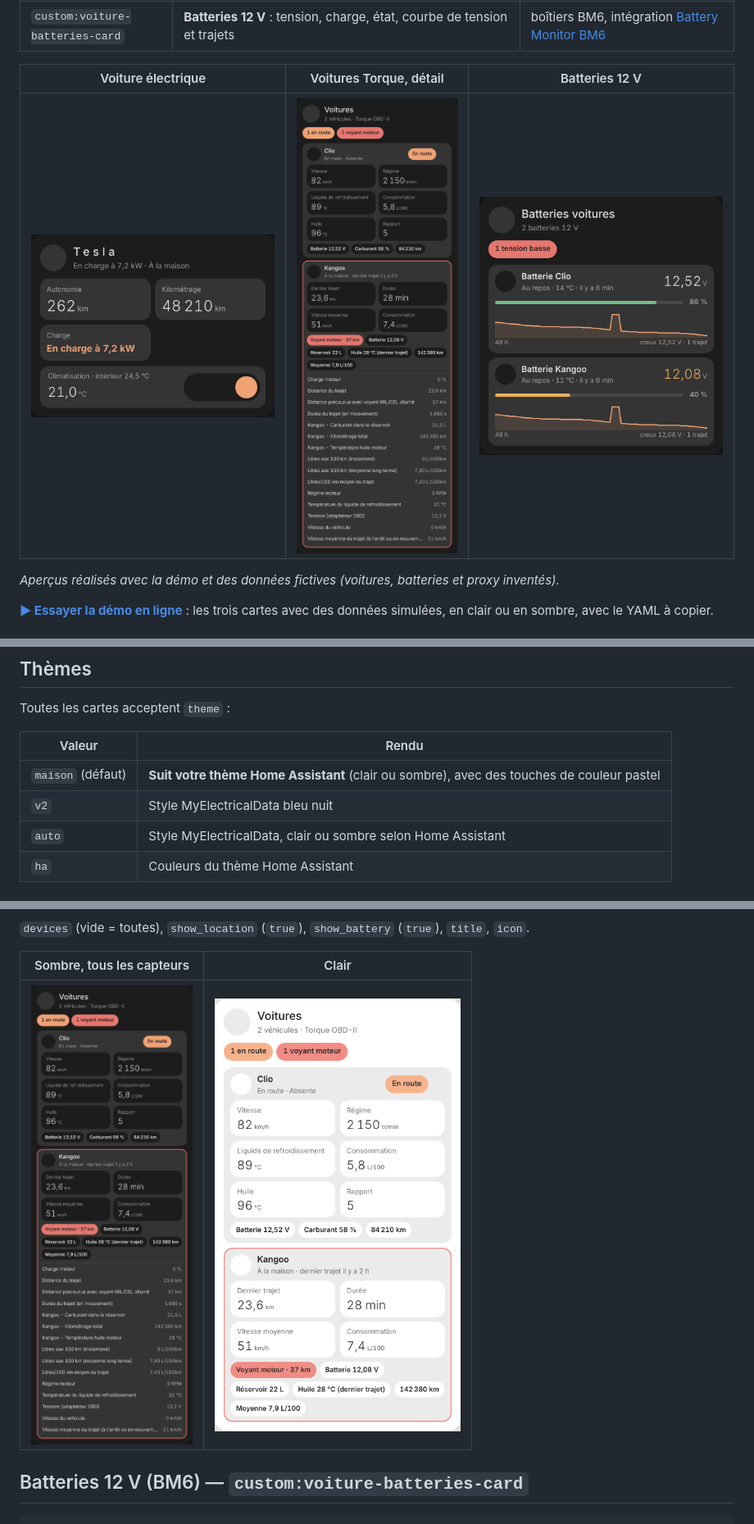
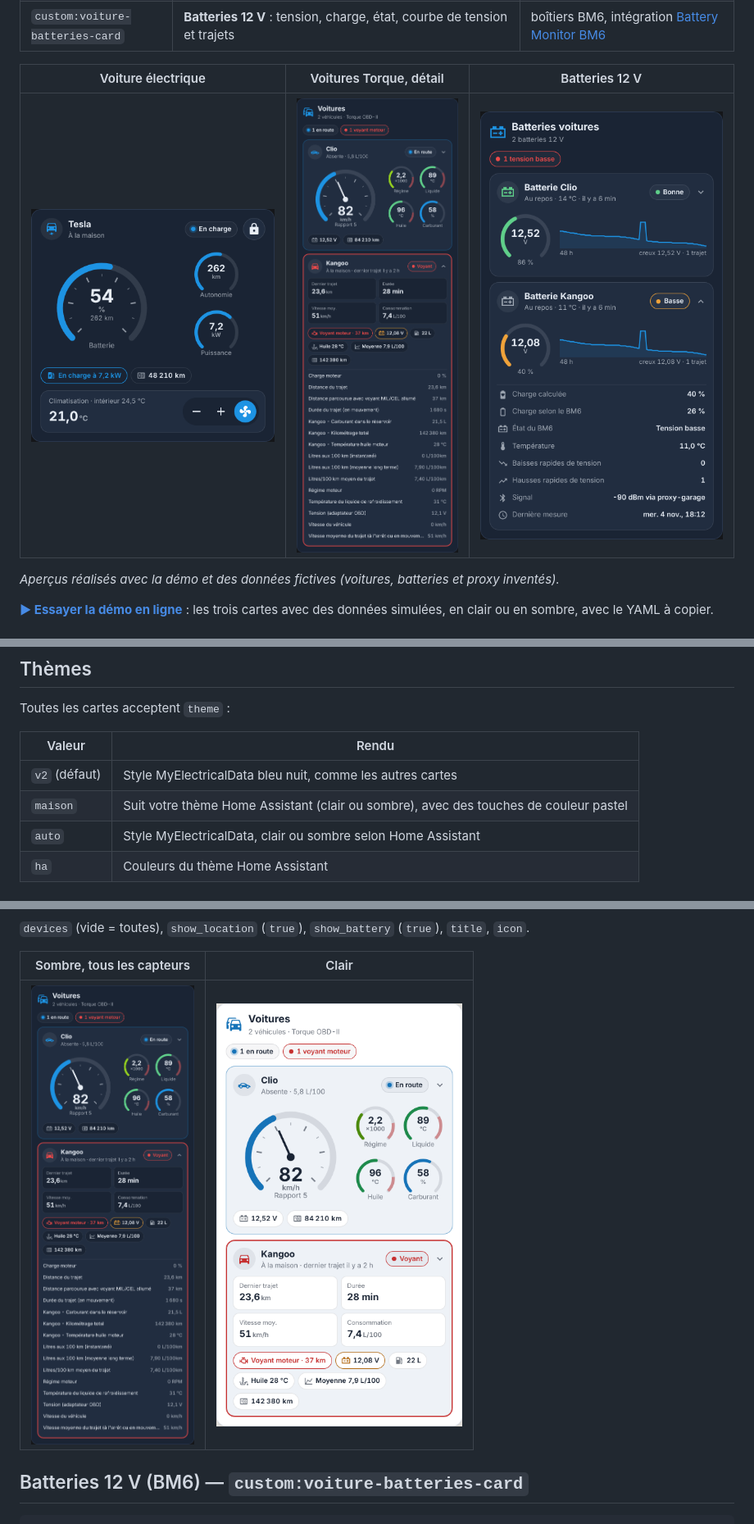
Before and after one commit to Marlboro62/voitures-electriques-hybrides-rechargeables, a Markdown page: README.md, 3 parts joined by grey strips. Shown at 82% size. Rendered like a GitHub page; pictures changed too: images/batteries-12v.png, images/voiture-electrique.png, images/voitures-torque-clair.png.

```diff
--- a/README.md
+++ b/README.md
@@ -77,8 +77,8 @@ Toutes les cartes acceptent `theme` :
 
 | Valeur | Rendu |
 | --- | --- |
-| `maison` (défaut) | **Suit votre thème Home Assistant** (clair ou sombre), avec des touches de couleur pastel |
-| `v2` | Style MyElectricalData bleu nuit |
+| `v2` (défaut) | Style MyElectricalData bleu nuit, comme les autres cartes |
+| `maison` | Suit votre thème Home Assistant (clair ou sombre), avec des touches de couleur pastel |
 | `auto` | Style MyElectricalData, clair ou sombre selon Home Assistant |
 | `ha` | Couleurs du thème Home Assistant |
 
```
Also changed, not shown: images/batteries-12v-clair.png, 2 other files.
